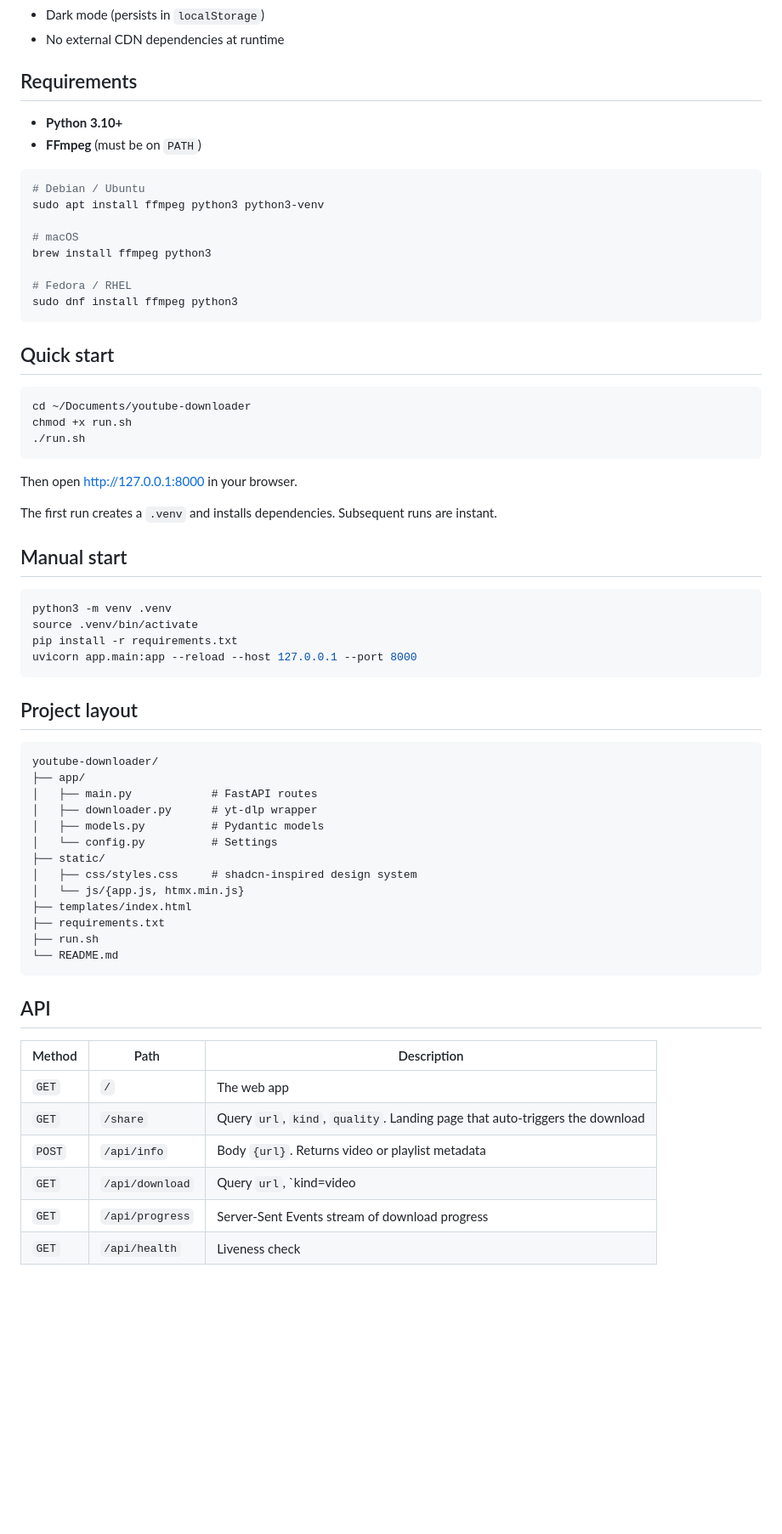
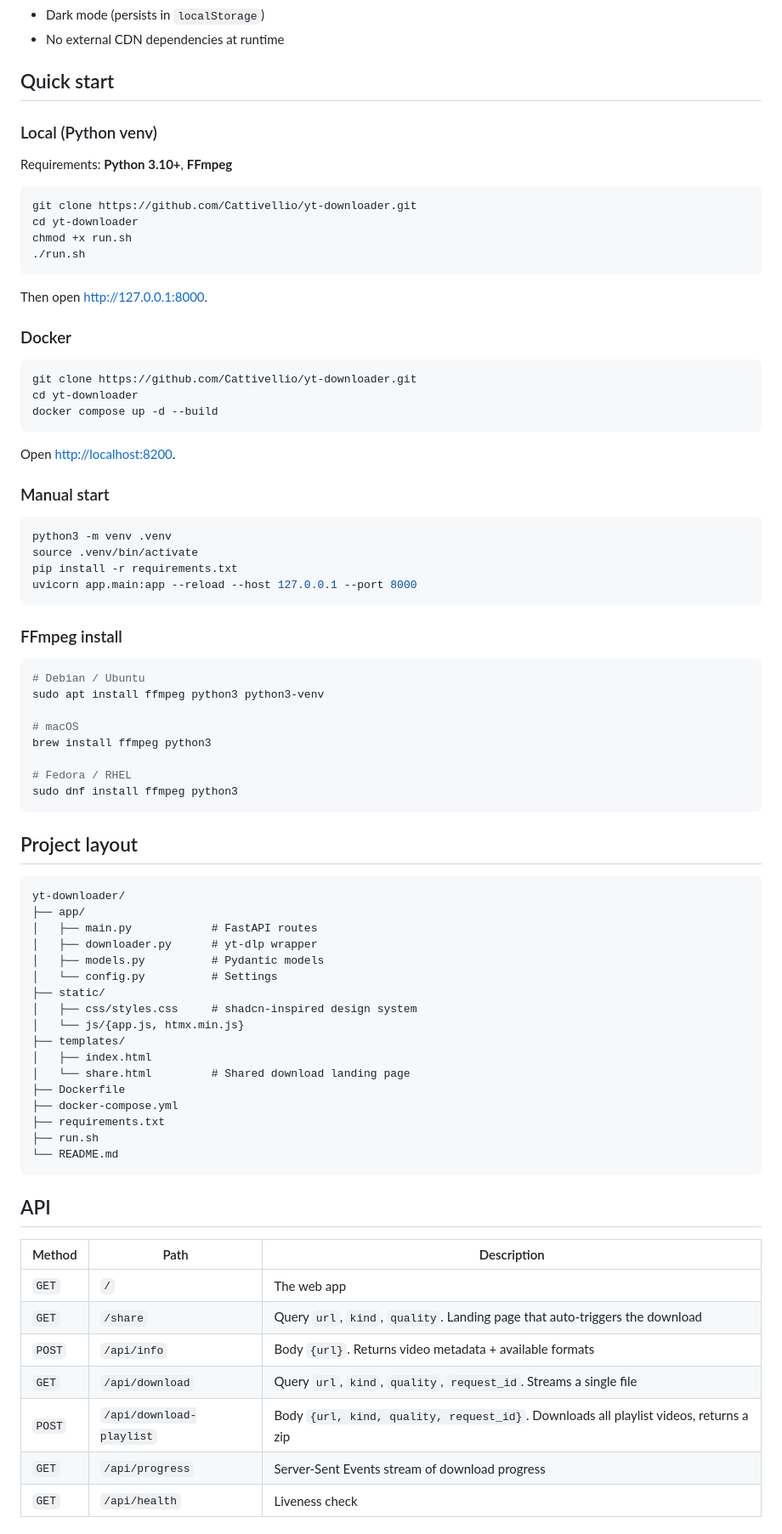
Before and after one commit to Cattivellio/yt-downloader, a Markdown page: README.md, the part around one of its changes. Shown at 85% size. Drawn GitHub-style; blank space fills up the shorter version.

Commit message:
Update README with Docker, batch API, multi-platform docs

````diff
--- a/README.md
+++ b/README.md
@@ -20,10 +20,41 @@ A minimal, fast, local video/audio downloader. Paste a YouTube, Instagram, or Ti
 - Dark mode (persists in `localStorage`)
 - No external CDN dependencies at runtime
 
-## Requirements
+## Quick start
 
-- **Python 3.10+**
-- **FFmpeg** (must be on `PATH`)
+### Local (Python venv)
+
+Requirements: **Python 3.10+**, **FFmpeg**
+
+```bash
+git clone https://github.com/Cattivellio/yt-downloader.git
+cd yt-downloader
+chmod +x run.sh
+./run.sh
+```
+
+Then open <http://127.0.0.1:8000>.
+
+### Docker
+
+```bash
+git clone https://github.com/Cattivellio/yt-downloader.git
+cd yt-downloader
+docker compose up -d --build
+```
+
+Open <http://localhost:8200>.
+
+### Manual start
+
+```bash
+python3 -m venv .venv
+source .venv/bin/activate
+pip install -r requirements.txt
+uvicorn app.main:app --reload --host 127.0.0.1 --port 8000
+```
+
+### FFmpeg install
 
 ```bash
 # Debian / Ubuntu
@@ -36,31 +67,10 @@ brew install ffmpeg python3
 sudo dnf install ffmpeg python3
 ```
 
-## Quick start
-
-```bash
-cd ~/Documents/youtube-downloader
-chmod +x run.sh
-./run.sh
-```
-
-Then open <http://127.0.0.1:8000> in your browser.
-
-The first run creates a `.venv` and installs dependencies. Subsequent runs are instant.
-
-## Manual start
-
-```bash
-python3 -m venv .venv
-source .venv/bin/activate
-pip install -r requirements.txt
-uvicorn app.main:app --reload --host 127.0.0.1 --port 8000
-```
-
 ## Project layout
 
 ```
-youtube-downloader/
+yt-downloader/
 ├── app/
 │   ├── main.py            # FastAPI routes
 │   ├── downloader.py      # yt-dlp wrapper
@@ -69,7 +79,11 @@ youtube-downloader/
 ├── static/
 │   ├── css/styles.css     # shadcn-inspired design system
 │   └── js/{app.js, htmx.min.js}
-├── templates/index.html
+├── templates/
+│   ├── index.html
+│   └── share.html         # Shared download landing page
+├── Dockerfile
+├── docker-compose.yml
 ├── requirements.txt
 ├── run.sh
 └── README.md
@@ -81,8 +95,9 @@ youtube-downloader/
 |---|---|---|
 | `GET`  | `/`                     | The web app |
 | `GET`  | `/share`                | Query `url`, `kind`, `quality`. Landing page that auto-triggers the download |
-| `POST` | `/api/info`             | Body `{url}`. Returns video or playlist metadata |
-| `GET`  | `/api/download`         | Query `url`, `kind=video|audio`, `quality` (video height or audio kbps), `request_id`. Streams the file |
+| `POST` | `/api/info`             | Body `{url}`. Returns video metadata + available formats |
+| `GET`  | `/api/download`         | Query `url`, `kind`, `quality`, `request_id`. Streams a single file |
+| `POST` | `/api/download-playlist`| Body `{url, kind, quality, request_id}`. Downloads all playlist videos, returns a zip |
 | `GET`  | `/api/progress`         | Server-Sent Events stream of download progress |
 | `GET`  | `/api/health`           | Liveness check |
 
````
Also changed, not shown: other parts of README.md (+8 -1 lines).
